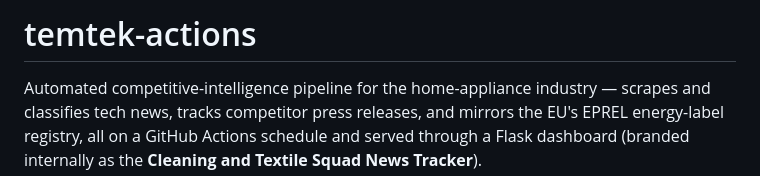
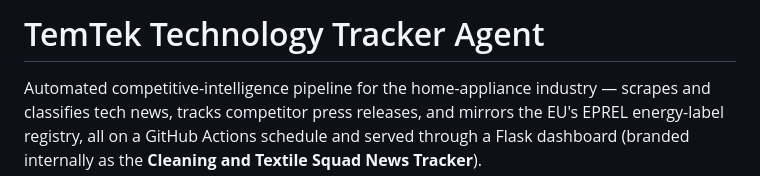
Before and after one commit to AhmetErman/temtek-actions, a Markdown page: README.md, the part around the change. Rendered like a GitHub page.

Commit message:
Rename project to TemTek Technology Tracker Agent
Updated project name and description in README.

```diff
--- a/README.md
+++ b/README.md
@@ -1,4 +1,4 @@
-# temtek-actions
+# TemTek Technology Tracker Agent
 
 Automated competitive-intelligence pipeline for the home-appliance industry — scrapes and classifies tech news, tracks competitor press releases, and mirrors the EU's EPREL energy-label registry, all on a GitHub Actions schedule and served through a Flask dashboard (branded internally as the **Cleaning and Textile Squad News Tracker**).
 
```
